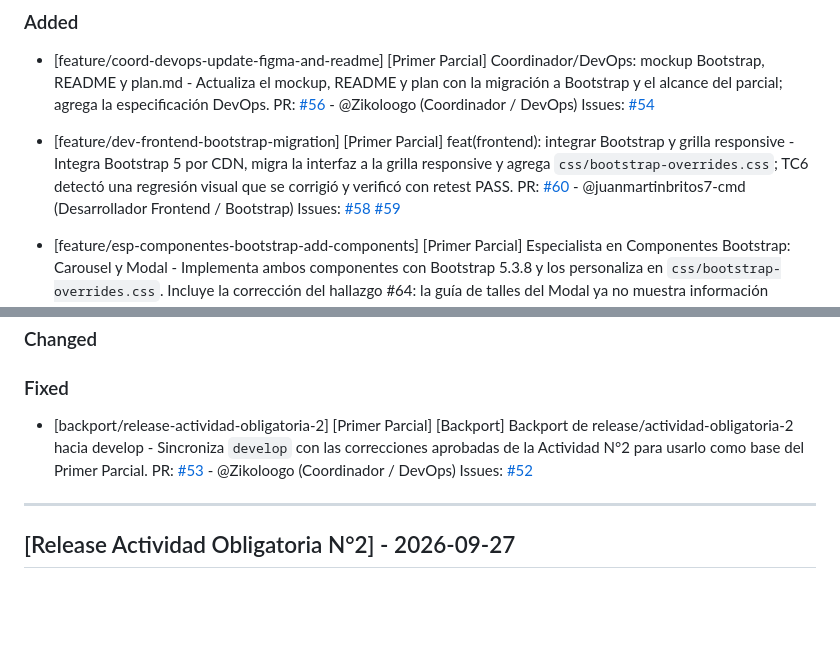
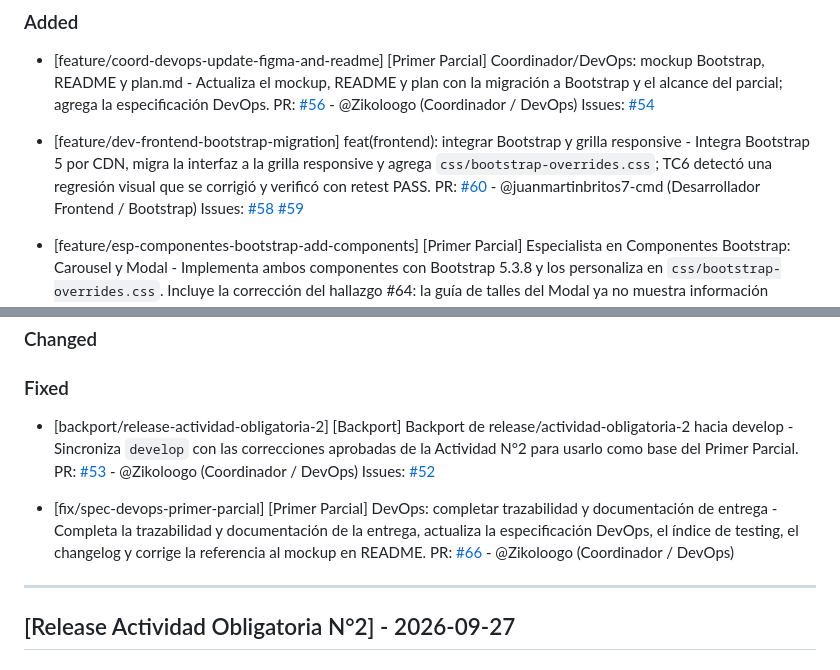
Before and after one commit to dantebiondi666-prog/tienda-online, a Markdown page: changelog.md, 2 parts joined by grey strips. GitHub-like rendering; blank space fills up the shorter version.

Commit message:
fix: resolver RC2 de changelog

```diff
--- a/changelog.md
+++ b/changelog.md
@@ -17,7 +17,7 @@ Este archivo se actualiza con cada Pull Request para registrar avances y correcc
   Issues:
   [#54](https://github.com/dantebiondi666-prog/tienda-online/issues/54)
 
-- [feature/dev-frontend-bootstrap-migration] [Primer Parcial] feat(frontend): integrar Bootstrap y grilla responsive - Integra Bootstrap 5 por CDN, migra la interfaz a la grilla responsive y agrega `css/bootstrap-overrides.css`; TC6 detectó una regresión visual que se corrigió y verificó con retest PASS.
+- [feature/dev-frontend-bootstrap-migration] feat(frontend): integrar Bootstrap y grilla responsive - Integra Bootstrap 5 por CDN, migra la interfaz a la grilla responsive y agrega `css/bootstrap-overrides.css`; TC6 detectó una regresión visual que se corrigió y verificó con retest PASS.
   PR: [#60](https://github.com/dantebiondi666-prog/tienda-online/pull/60) - @juanmartinbritos7-cmd (Desarrollador Frontend / Bootstrap)
   Issues:
   [#58](https://github.com/dantebiondi666-prog/tienda-online/issues/58)
@@ -39,10 +38,13 @@ Este archivo se actualiza con cada Pull Request para registrar avances y correcc
 
 ### Fixed
 
-- [backport/release-actividad-obligatoria-2] [Primer Parcial] [Backport] Backport de release/actividad-obligatoria-2 hacia develop - Sincroniza `develop` con las correcciones aprobadas de la Actividad N°2 para usarlo como base del Primer Parcial.
+- [backport/release-actividad-obligatoria-2] [Backport] Backport de release/actividad-obligatoria-2 hacia develop - Sincroniza `develop` con las correcciones aprobadas de la Actividad N°2 para usarlo como base del Primer Parcial.
   PR: [#53](https://github.com/dantebiondi666-prog/tienda-online/pull/53) - @Zikoloogo (Coordinador / DevOps)
   Issues:
   [#52](https://github.com/dantebiondi666-prog/tienda-online/issues/52)
+
+- [fix/spec-devops-primer-parcial] [Primer Parcial] DevOps: completar trazabilidad y documentación de entrega - Completa la trazabilidad y documentación de la entrega, actualiza la especificación DevOps, el índice de testing, el changelog y corrige la referencia al mockup en README.
+  PR: [#66](https://github.com/dantebiondi666-prog/tienda-online/pull/66) - @Zikoloogo (Coordinador / DevOps)
 
 ---
 
```
Also changed, not shown: other parts of changelog.md (+0 -1 lines).
